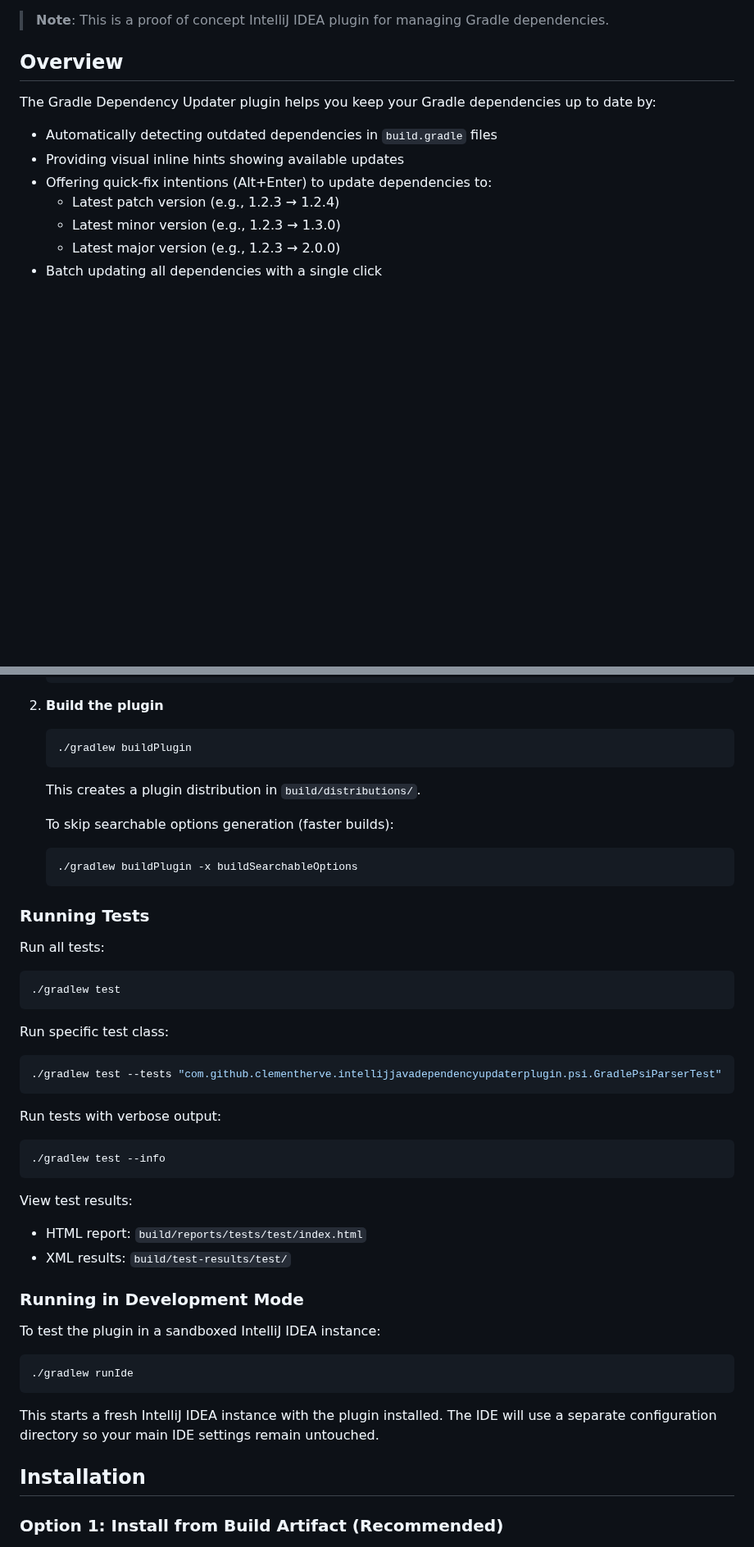
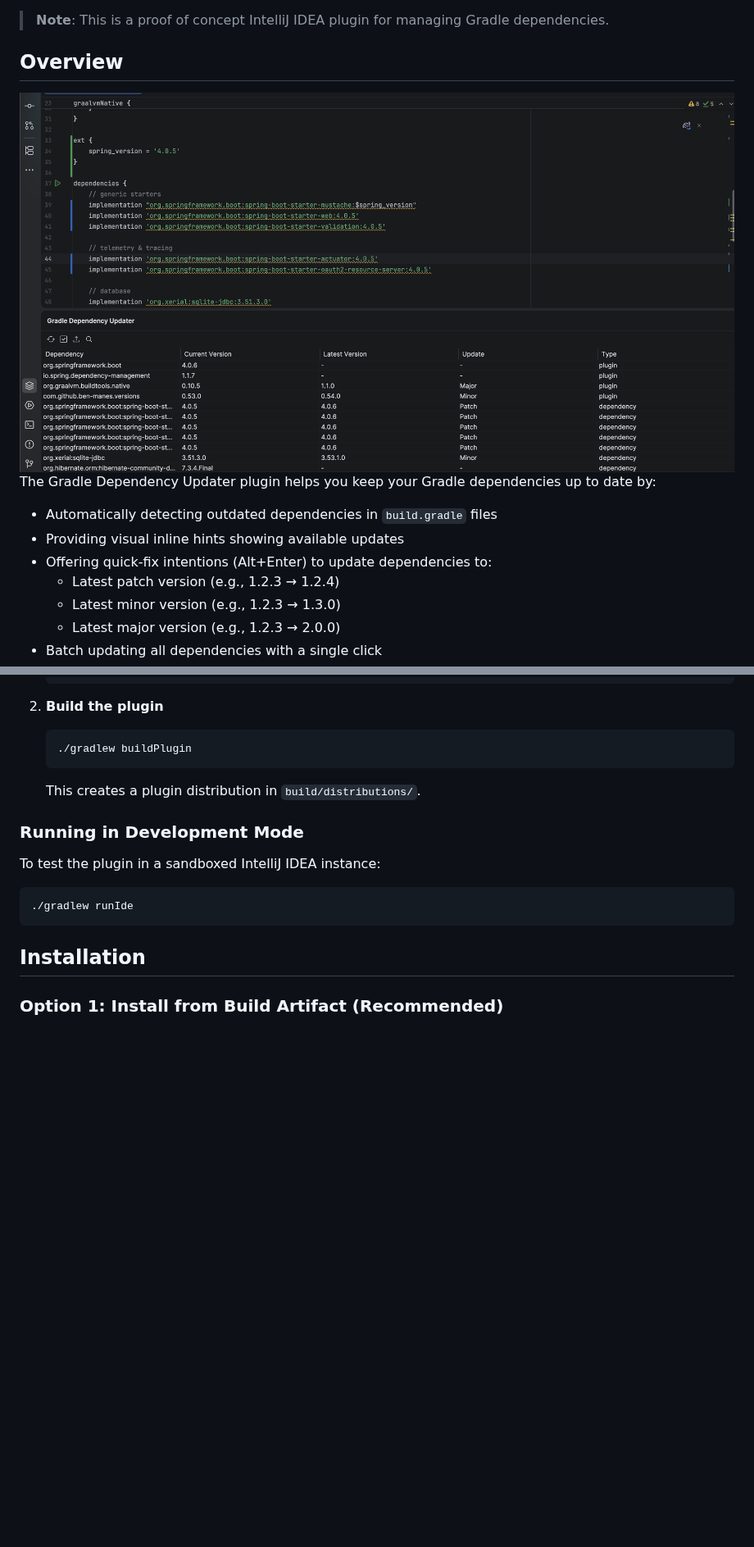
Before and after one commit to clementherve/intellij-java-dependencyupdater-plugin, a Markdown page: README.md, 2 parts joined by grey strips. Shown at 82% size. Rendered like a GitHub page; pictures changed too: media/screenshot-1.png (added); blank space fills up the shorter version.

````diff
--- a/README.md
+++ b/README.md
@@ -3,6 +3,8 @@
 > **Note**: This is a proof of concept IntelliJ IDEA plugin for managing Gradle dependencies.
 
 ## Overview
+
+<img src="./media/screenshot-1.png">
 
 The Gradle Dependency Updater plugin helps you keep your Gradle dependencies up to date by:
 
@@ -76,40 +43,12 @@ When updating a variable-based dependency, the plugin updates the variable defin
 
    This creates a plugin distribution in `build/distributions/`.
 
-   To skip searchable options generation (faster builds):
-   ```bash
-   ./gradlew buildPlugin -x buildSearchableOptions
-   ```
-
-### Running Tests
-
-Run all tests:
-```bash
-./gradlew test
-```
-
-Run specific test class:
-```bash
-./gradlew test --tests "com.github.clementherve.intellijjavadependencyupdaterplugin.psi.GradlePsiParserTest"
-```
-
-Run tests with verbose output:
-```bash
-./gradlew test --info
-```
-
-View test results:
-- HTML report: `build/reports/tests/test/index.html`
-- XML results: `build/test-results/test/`
-
 ### Running in Development Mode
 
 To test the plugin in a sandboxed IntelliJ IDEA instance:
 ```bash
 ./gradlew runIde
 ```
-
-This starts a fresh IntelliJ IDEA instance with the plugin installed. The IDE will use a separate configuration directory so your main IDE settings remain untouched.
 
 ## Installation
 
````
Also changed, not shown: other parts of README.md (+0 -35 lines), LICENCE.md (added, +17 -0 lines).
